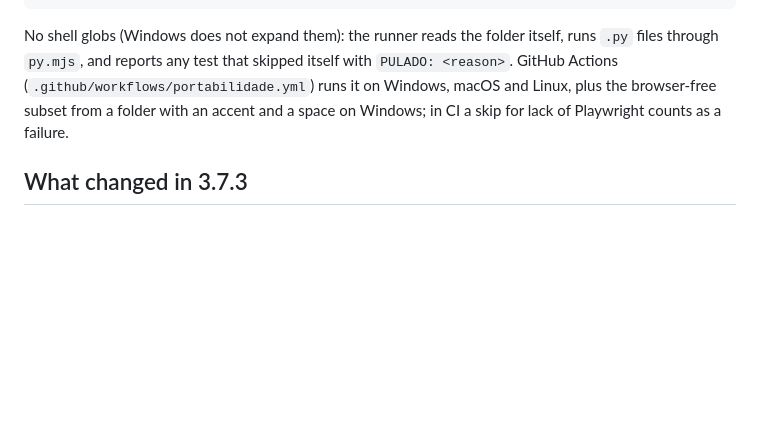
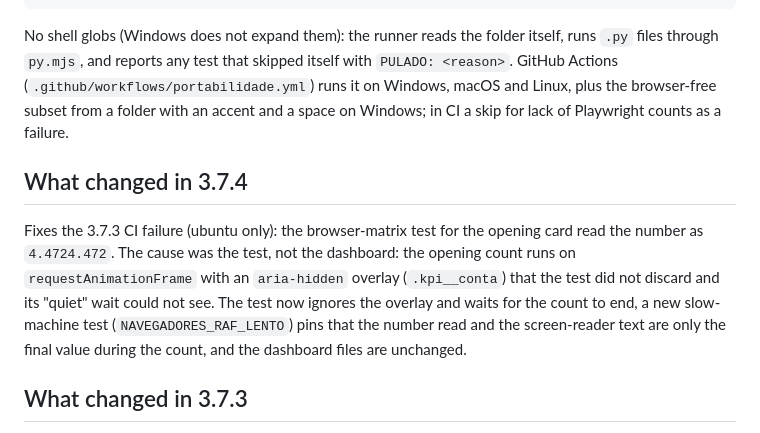
Before and after one commit to ojuliocouto/skill-criador-dash, a Markdown page: README.md, the part around the change. Drawn GitHub-style; blank space fills up the shorter version.

Commit message:
docs: versão 3.7.4 (SKILL.md, CHANGELOG, README) com a causa da falha do CI
Co-Authored-By: Claude Sonnet 5.5 <noreply@anthropic.com>

````diff
--- a/README.md
+++ b/README.md
@@ -177,6 +177,10 @@ node <skill-dir>/scripts/rodar-testes.mjs --lista         # list what would run
 ```
 
 No shell globs (Windows does not expand them): the runner reads the folder itself, runs `.py` files through `py.mjs`, and reports any test that skipped itself with `PULADO: <reason>`. GitHub Actions (`.github/workflows/portabilidade.yml`) runs it on Windows, macOS and Linux, plus the browser-free subset from a folder with an accent and a space on Windows; in CI a skip for lack of Playwright counts as a failure.
+
+## What changed in 3.7.4
+
+Fixes the 3.7.3 CI failure (ubuntu only): the browser-matrix test for the opening card read the number as `4.4724.472`. The cause was the test, not the dashboard: the opening count runs on `requestAnimationFrame` with an `aria-hidden` overlay (`.kpi__conta`) that the test did not discard and its "quiet" wait could not see. The test now ignores the overlay and waits for the count to end, a new slow-machine test (`NAVEGADORES_RAF_LENTO`) pins that the number read and the screen-reader text are only the final value during the count, and the dashboard files are unchanged.
 
 ## What changed in 3.7.3
 
````
Also changed, not shown: CHANGELOG.md (+11 -0 lines), SKILL.md (+1 -1 lines).
